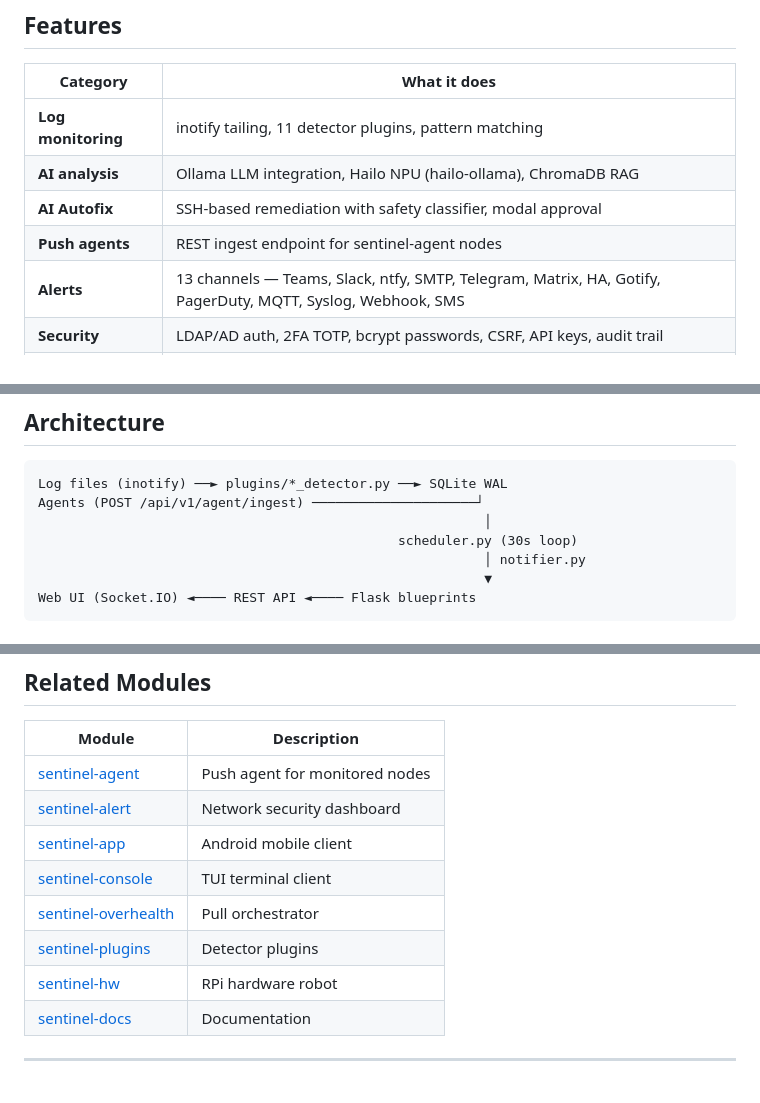
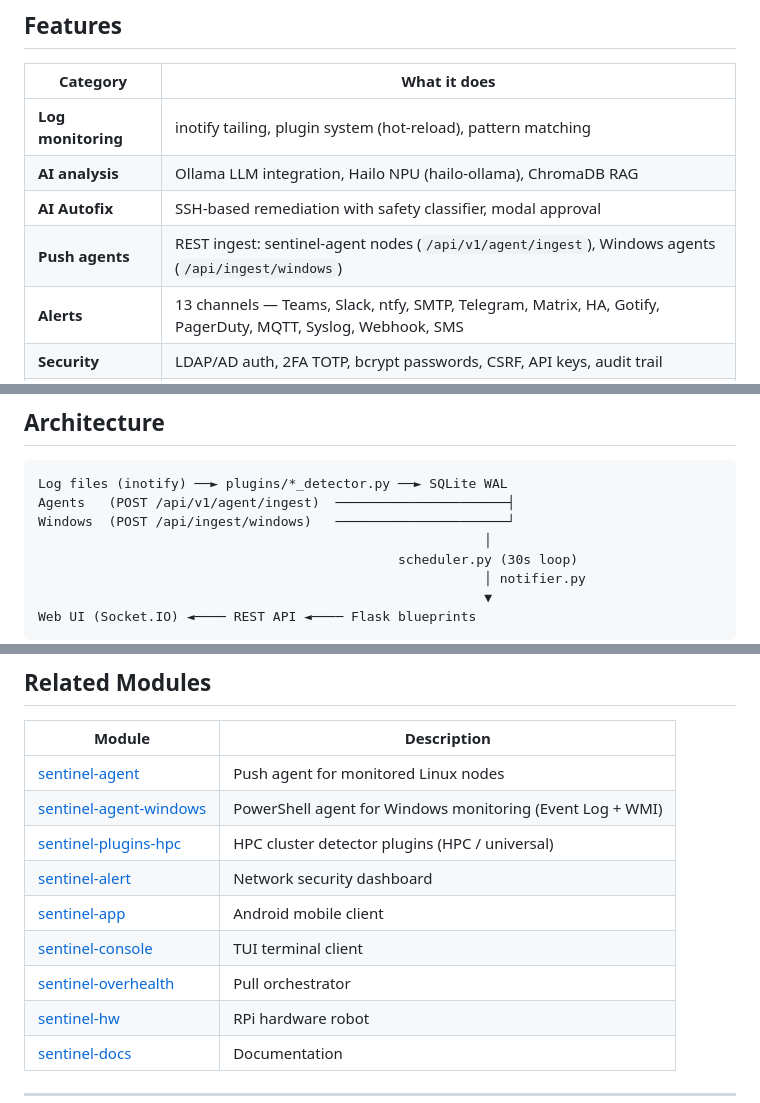
Before and after one commit to foxik0070/Sentinel, a Markdown page: README.md, 3 parts joined by grey strips. Drawn GitHub-style.

Commit message:
docs: aktualizace README — Windows ingest, related modules na Gitea

````diff
--- a/README.md
+++ b/README.md
@@ -17,10 +17,10 @@ Sentinel Commander is an advanced AI-powered monitoring system for Linux and ent
 
 | Category | What it does |
 |---|---|
-| **Log monitoring** | inotify tailing, 11 detector plugins, pattern matching |
+| **Log monitoring** | inotify tailing, plugin system (hot-reload), pattern matching |
 | **AI analysis** | Ollama LLM integration, Hailo NPU (hailo-ollama), ChromaDB RAG |
 | **AI Autofix** | SSH-based remediation with safety classifier, modal approval |
-| **Push agents** | REST ingest endpoint for sentinel-agent nodes |
+| **Push agents** | REST ingest: sentinel-agent nodes (`/api/v1/agent/ingest`), Windows agents (`/api/ingest/windows`) |
 | **Alerts** | 13 channels — Teams, Slack, ntfy, SMTP, Telegram, Matrix, HA, Gotify, PagerDuty, MQTT, Syslog, Webhook, SMS |
 | **Security** | LDAP/AD auth, 2FA TOTP, bcrypt passwords, CSRF, API keys, audit trail |
 | **Observability** | Prometheus `/metrics`, Swagger UI `/api/docs`, health `/healthz` |
@@ -92,7 +92,8 @@ web:
 
 ```
 Log files (inotify) ──► plugins/*_detector.py ──► SQLite WAL
-Agents (POST /api/v1/agent/ingest) ─────────────────────┘
+Agents   (POST /api/v1/agent/ingest)  ──────────────────────┤
+Windows  (POST /api/ingest/windows)   ──────────────────────┘
                                                          │
                                               scheduler.py (30s loop)
                                                          │ notifier.py
@@ -142,12 +143,13 @@ Full documentation (EN + CS): **https://sentinel-docs.foxik-iot.cz**
 
 | Module | Description |
 |---|---|
-| [sentinel-agent](https://github.com/foxik0070/sentinel-agent) | Push agent for monitored nodes |
+| [sentinel-agent](https://github.com/foxik0070/sentinel-agent) | Push agent for monitored Linux nodes |
+| [sentinel-agent-windows](https://github.com/foxik0070/sentinel_agent_windows) | PowerShell agent for Windows monitoring (Event Log + WMI) |
+| [sentinel-plugins-hpc](https://github.com/foxik0070/sentinel-plugins-hpc) | HPC cluster detector plugins (HPC / universal) |
 | [sentinel-alert](https://github.com/foxik0070/sentinel-alert) | Network security dashboard |
 | [sentinel-app](https://github.com/foxik0070/sentinel-app) | Android mobile client |
 | [sentinel-console](https://github.com/foxik0070/sentinel-console) | TUI terminal client |
 | [sentinel-overhealth](https://github.com/foxik0070/sentinel-overhealth) | Pull orchestrator |
-| [sentinel-plugins](https://github.com/foxik0070/sentinel-plugins) | Detector plugins |
 | [sentinel-hw](https://github.com/foxik0070/sentinel-hw) | RPi hardware robot |
 | [sentinel-docs](https://github.com/foxik0070/sentinel-docs) | Documentation |
 
````
